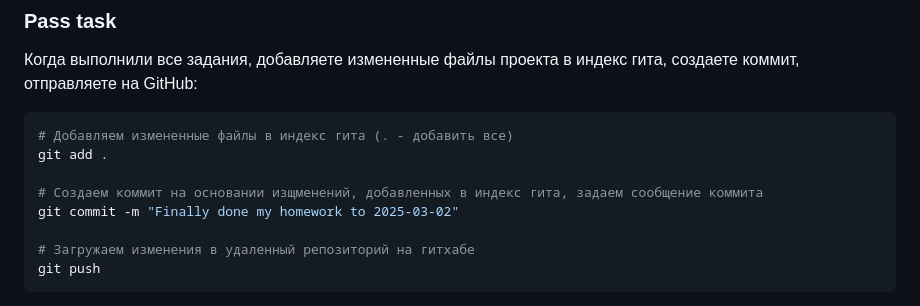
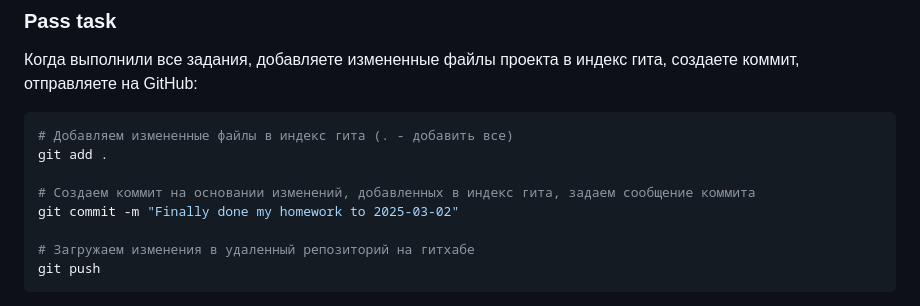
Before and after one commit to KATEHOK/coddy, a Markdown page: home-work_to_2025-03-02.md, the part around the change. Drawn GitHub-style.

Commit message:
Fixed mistakes

```diff
--- a/home-work_to_2025-03-02.md
+++ b/home-work_to_2025-03-02.md
@@ -103,7 +103,7 @@ git pull
 # Добавляем измененные файлы в индекс гита (. - добавить все)
 git add .
 
-# Создаем коммит на основании изщменений, добавленных в индекс гита, задаем сообщение коммита
+# Создаем коммит на основании изменений, добавленных в индекс гита, задаем сообщение коммита
 git commit -m "Finally done my homework to 2025-03-02"
 
 # Загружаем изменения в удаленный репозиторий на гитхабе
```
